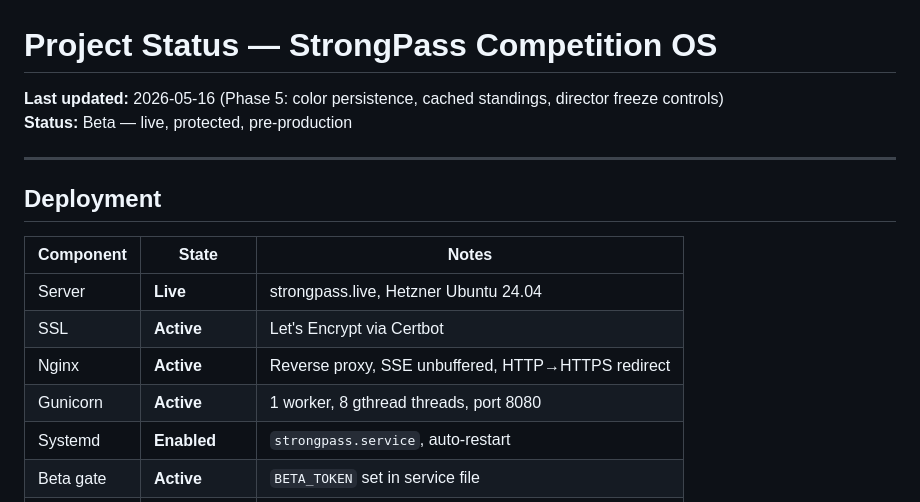
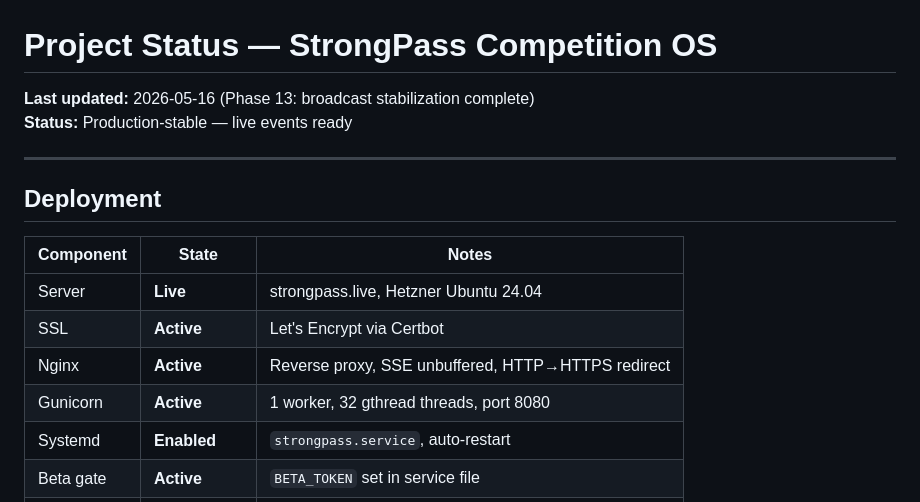
Before and after one commit to anthony89f-creator/Strongpass-live, a Markdown page: docs/project_status.md, the part around the change. GitHub-like rendering.

```diff
--- a/docs/project_status.md
+++ b/docs/project_status.md
@@ -1,6 +1,6 @@
 # Project Status — StrongPass Competition OS
-**Last updated:** 2026-05-16 (Phase 5: color persistence, cached standings, director freeze controls)
-**Status:** Beta — live, protected, pre-production
+**Last updated:** 2026-05-16 (Phase 13: broadcast stabilization complete)
+**Status:** Production-stable — live events ready
 
 ---
 
@@ -11,7 +11,7 @@
 | Server | **Live** | strongpass.live, Hetzner Ubuntu 24.04 |
 | SSL | **Active** | Let's Encrypt via Certbot |
 | Nginx | **Active** | Reverse proxy, SSE unbuffered, HTTP→HTTPS redirect |
-| Gunicorn | **Active** | 1 worker, 8 gthread threads, port 8080 |
+| Gunicorn | **Active** | 1 worker, 32 gthread threads, port 8080 |
 | Systemd | **Enabled** | `strongpass.service`, auto-restart |
 | Beta gate | **Active** | `BETA_TOKEN` set in service file |
 | Admin auth | **Active** | `COMP_PASSWORD` set in service file |
```
Also changed, not shown: docs/HANDOVER_PHASE13_STABILIZATION.md (added, +226 -0 lines).
